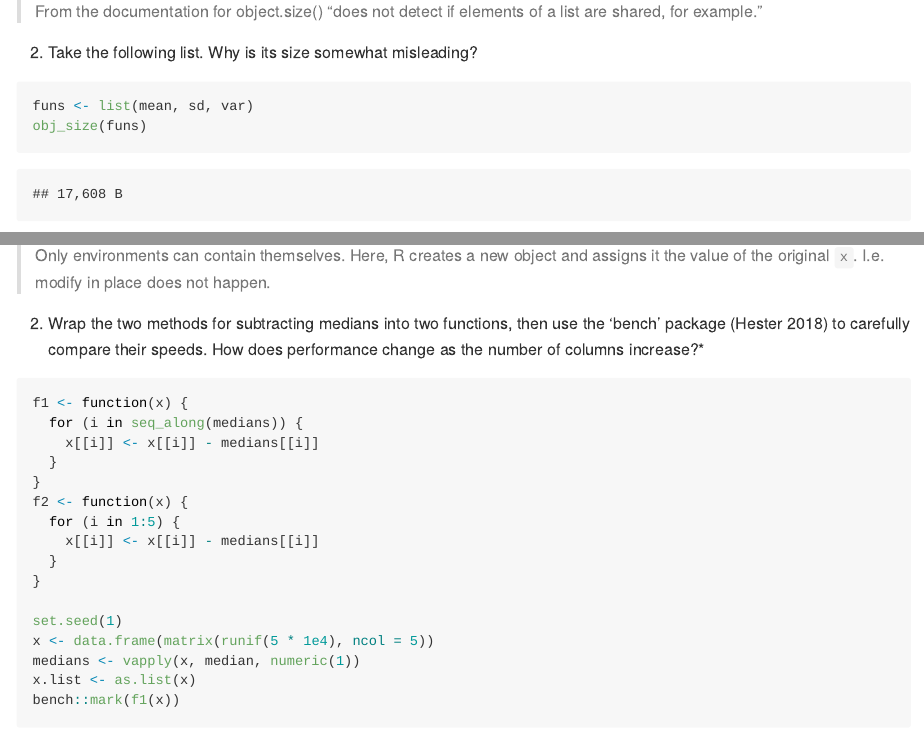
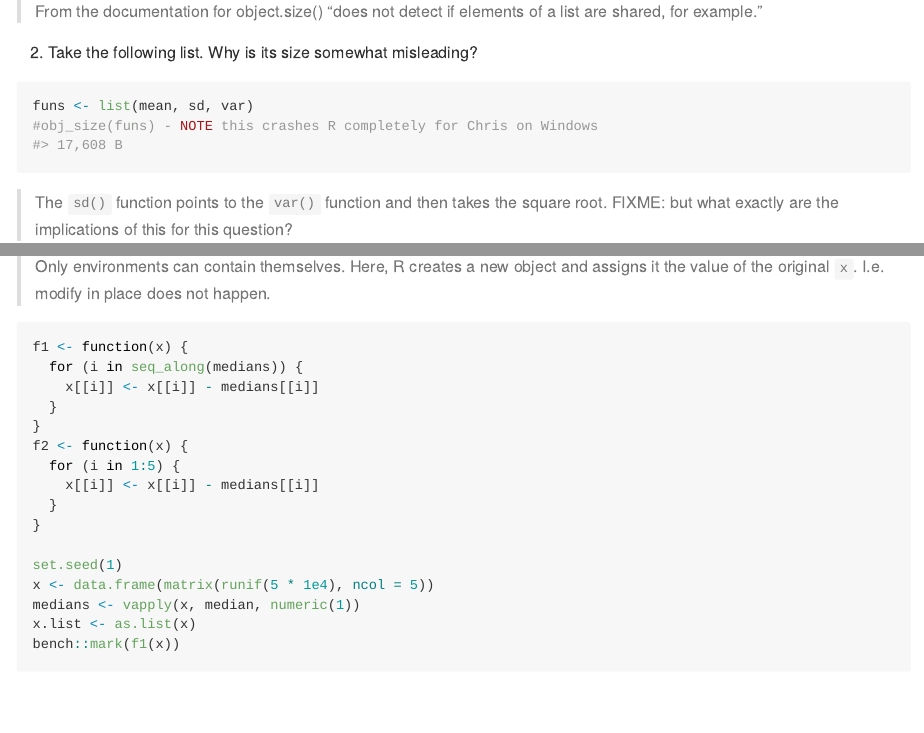
Before and after one commit to pbs-assess/adv-r-pbs, an R Markdown document (exercises/02-names-and-values.Rmd): the page in a window 1100 px wide, from 6030 px down, and a second part further down, joined at a grey line. The pictures show the output file exercises/02-names-and-values.md that the author committed with the source, drawn offline in the style of GitHub.

Commit message:
Fix crash in building section 2.

````diff
--- a/exercises/02-names-and-values.Rmd
+++ b/exercises/02-names-and-values.Rmd
@@ -157,7 +157,7 @@ obj_size(y)
 
 ```{r}
 funs <- list(mean, sd, var)
-obj_size(funs)
+#obj_size(funs) - NOTE this crashes R completely for Chris on Windows
 #> 17,608 B
 ```
 
@@ -205,7 +205,7 @@
 
 > Only environments can contain themselves. Here, R creates a new object and assigns it the value of the original `x`. I.e. modify in place does not happen.
 
-2. Wrap the two methods for subtracting medians into two functions, then use the ‘bench’ package (Hester 2018) to carefully compare their speeds. How does performance change as the number of columns increase?*
+<!-- 2. Wrap the two methods for subtracting medians into two functions, then use the ‘bench’ package (Hester 2018) to carefully compare their speeds. How does performance change as the number of columns increase?* -->
 
 ```{r}
 f1 <- function(x) {
````
Also changed, not shown: exercises/02-names-and-values.md.
